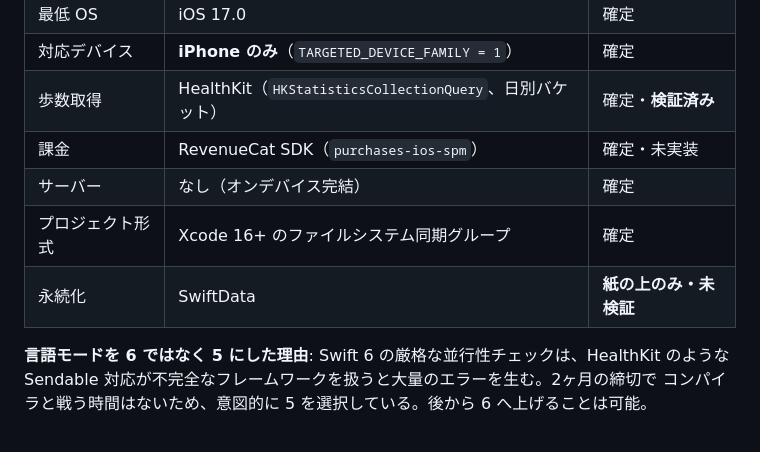
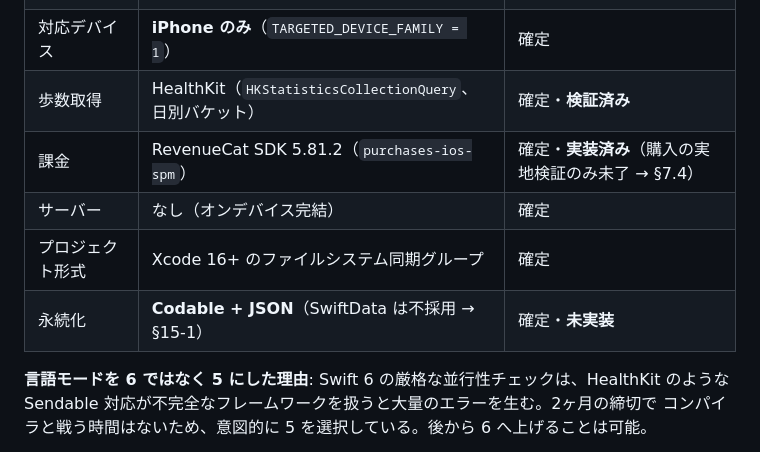
Before and after one commit to akao-onaga/WalkUP, a Markdown page: DESIGN.md, the part around one of its changes. GitHub-like rendering.

```diff
--- a/DESIGN.md
+++ b/DESIGN.md
@@ -487,10 +487,10 @@ BestiaryEntry
 | 最低 OS | iOS 17.0 | 確定 |
 | 対応デバイス | **iPhone のみ**（`TARGETED_DEVICE_FAMILY = 1`） | 確定 |
 | 歩数取得 | HealthKit（`HKStatisticsCollectionQuery`、日別バケット） | 確定・**検証済み** |
-| 課金 | RevenueCat SDK（`purchases-ios-spm`） | 確定・未実装 |
+| 課金 | RevenueCat SDK 5.81.2（`purchases-ios-spm`） | 確定・**実装済み**（購入の実地検証のみ未了 → §7.4） |
 | サーバー | なし（オンデバイス完結） | 確定 |
 | プロジェクト形式 | Xcode 16+ のファイルシステム同期グループ | 確定 |
-| 永続化 | SwiftData | **紙の上のみ・未検証** |
+| 永続化 | **Codable + JSON**（SwiftData は不採用 → §15-1） | 確定・**未実装** |
 
 **言語モードを 6 ではなく 5 にした理由**: Swift 6 の厳格な並行性チェックは、HealthKit のような
 Sendable 対応が不完全なフレームワークを扱うと大量のエラーを生む。2ヶ月の締切で
```
Also changed, not shown: other parts of DESIGN.md (+49 -0 lines).
